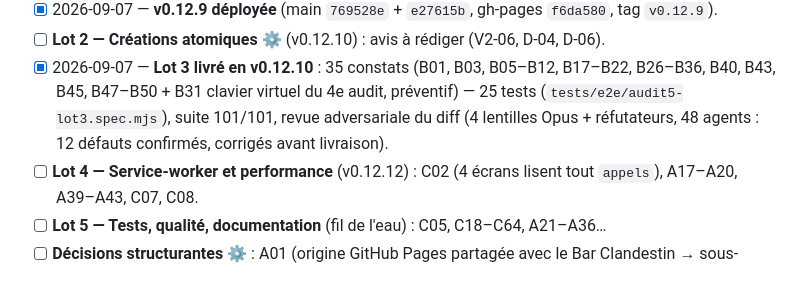
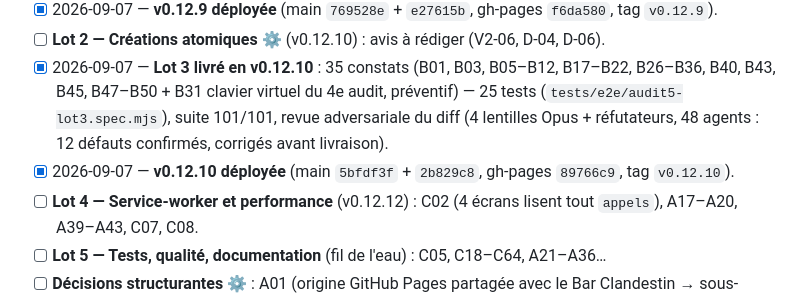
Before and after one commit to alemoine4/carnet-eps, a Markdown page: TODO.md, the part around the change. Drawn GitHub-style.

```diff
--- a/TODO.md
+++ b/TODO.md
@@ -13,6 +13,7 @@ Vue d'ensemble des phases : `docs/roadmap.md`.
 - [x] 2026-09-07 — **v0.12.9 déployée** (main `769528e` + `e27615b`, gh-pages `f6da580`, tag `v0.12.9`).
 - [ ] **Lot 2 — Créations atomiques** ⚙ (v0.12.10) : avis à rédiger (V2-06, D-04, D-06).
 - [x] 2026-09-07 — **Lot 3 livré en v0.12.10** : 35 constats (B01, B03, B05–B12, B17–B22, B26–B36, B40, B43, B45, B47–B50 + B31 clavier virtuel du 4e audit, préventif) — 25 tests (`tests/e2e/audit5-lot3.spec.mjs`), suite 101/101, revue adversariale du diff (4 lentilles Opus + réfutateurs, 48 agents : 12 défauts confirmés, corrigés avant livraison).
+- [x] 2026-09-07 — **v0.12.10 déployée** (main `5bfdf3f` + `2b829c8`, gh-pages `89766c9`, tag `v0.12.10`).
 - [ ] **Lot 4 — Service-worker et performance** (v0.12.12) : C02 (4 écrans lisent tout `appels`), A17–A20, A39–A43, C07, C08.
 - [ ] **Lot 5 — Tests, qualité, documentation** (fil de l'eau) : C05, C18–C64, A21–A36…
 - [ ] **Décisions structurantes** ⚙ : A01 (origine GitHub Pages partagée avec le Bar Clandestin → sous-domaine/dépôt dédié ?), C64 (CI GitHub Actions), refactors C40/C46/C47/C55.
```
Also changed, not shown: docs/journal.md (+2 -0 lines).
